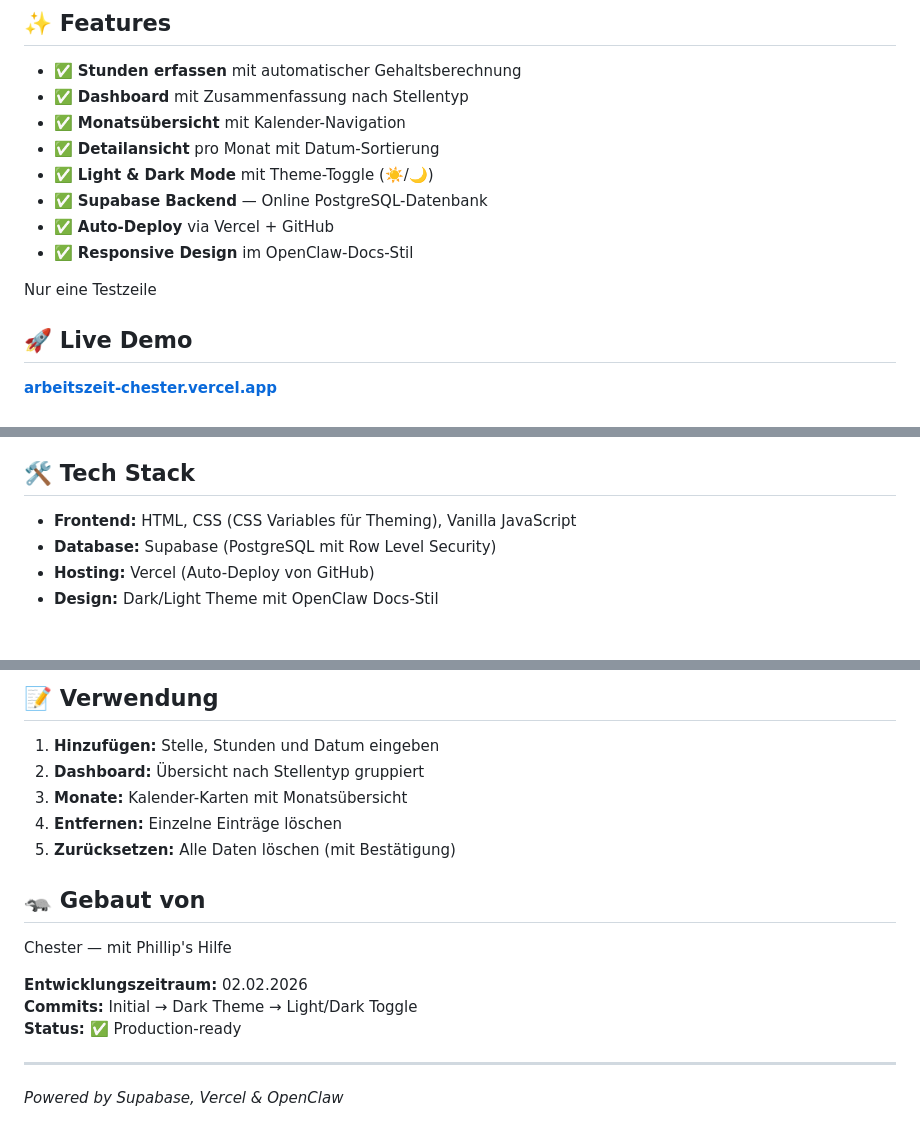
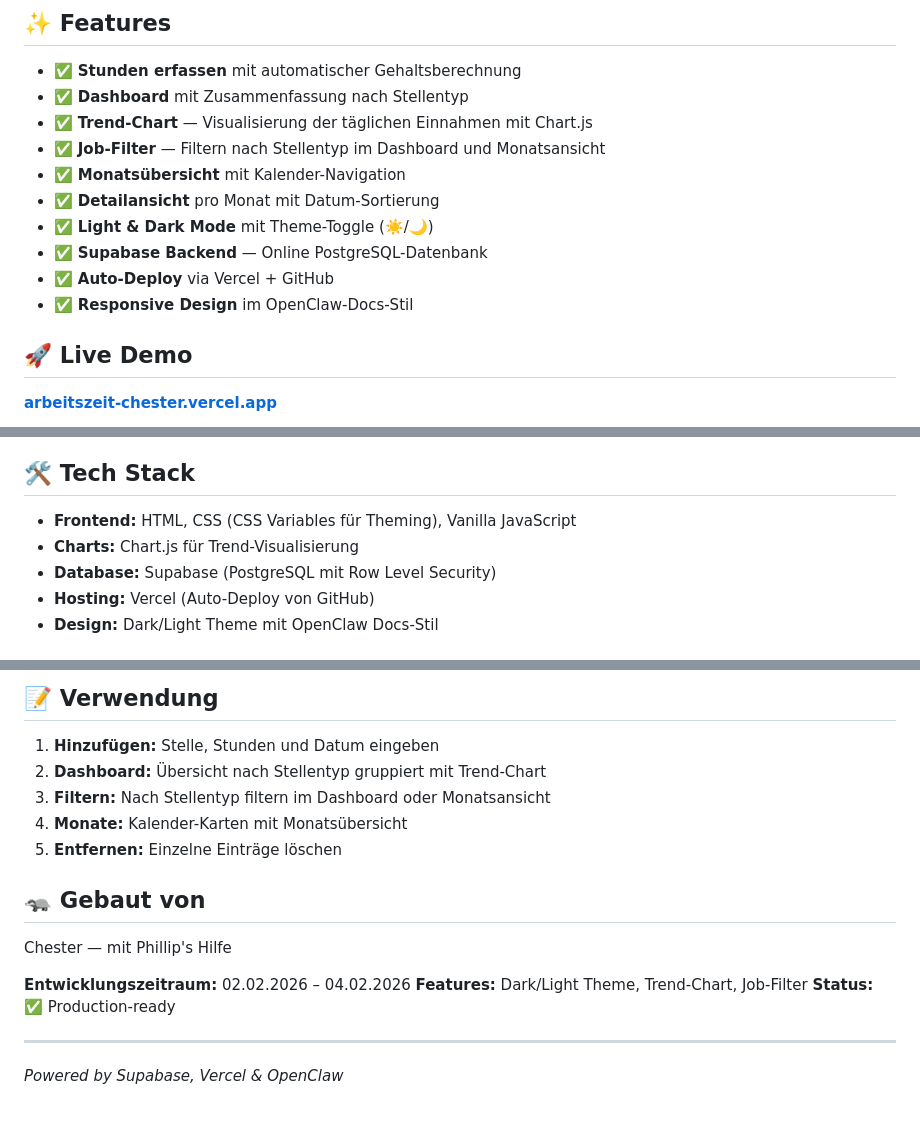
Before and after one commit to phillipschwarz/arbeitszeit, a Markdown page: README.md, 3 parts joined by grey strips. Drawn GitHub-style.

Commit message:
Update README with new features (Trend-Chart, Job-Filter)
Co-Authored-By: Claude Opus 4.5 <noreply@anthropic.com>

```diff
--- a/README.md
+++ b/README.md
@@ -6,14 +6,14 @@ Ein minimalistischer Arbeitszeitrechner mit Supabase-Backend und Light/Dark Them
 
 - ✅ **Stunden erfassen** mit automatischer Gehaltsberechnung
 - ✅ **Dashboard** mit Zusammenfassung nach Stellentyp
+- ✅ **Trend-Chart** — Visualisierung der täglichen Einnahmen mit Chart.js
+- ✅ **Job-Filter** — Filtern nach Stellentyp im Dashboard und Monatsansicht
 - ✅ **Monatsübersicht** mit Kalender-Navigation
 - ✅ **Detailansicht** pro Monat mit Datum-Sortierung
 - ✅ **Light & Dark Mode** mit Theme-Toggle (☀️/🌙)
 - ✅ **Supabase Backend** — Online PostgreSQL-Datenbank
 - ✅ **Auto-Deploy** via Vercel + GitHub
 - ✅ **Responsive Design** im OpenClaw-Docs-Stil
-
-Nur eine Testzeile
 
 ## 🚀 Live Demo
 
@@ -30,6 +30,7 @@ Nur eine Testzeile
 ## 🛠️ Tech Stack
 
 - **Frontend:** HTML, CSS (CSS Variables für Theming), Vanilla JavaScript
+- **Charts:** Chart.js für Trend-Visualisierung
 - **Database:** Supabase (PostgreSQL mit Row Level Security)
 - **Hosting:** Vercel (Auto-Deploy von GitHub)
 - **Design:** Dark/Light Theme mit OpenClaw Docs-Stil
@@ -106,17 +107,17 @@ open index.html
 ## 📝 Verwendung
 
 1. **Hinzufügen:** Stelle, Stunden und Datum eingeben
-2. **Dashboard:** Übersicht nach Stellentyp gruppiert
-3. **Monate:** Kalender-Karten mit Monatsübersicht
-4. **Entfernen:** Einzelne Einträge löschen
-5. **Zurücksetzen:** Alle Daten löschen (mit Bestätigung)
+2. **Dashboard:** Übersicht nach Stellentyp gruppiert mit Trend-Chart
+3. **Filtern:** Nach Stellentyp filtern im Dashboard oder Monatsansicht
+4. **Monate:** Kalender-Karten mit Monatsübersicht
+5. **Entfernen:** Einzelne Einträge löschen
 
 ## 🦡 Gebaut von
 
 Chester — mit Phillip's Hilfe
 
-**Entwicklungszeitraum:** 02.02.2026
-**Commits:** Initial → Dark Theme → Light/Dark Toggle
+**Entwicklungszeitraum:** 02.02.2026 – 04.02.2026
+**Features:** Dark/Light Theme, Trend-Chart, Job-Filter
 **Status:** ✅ Production-ready
 
 ---
```
